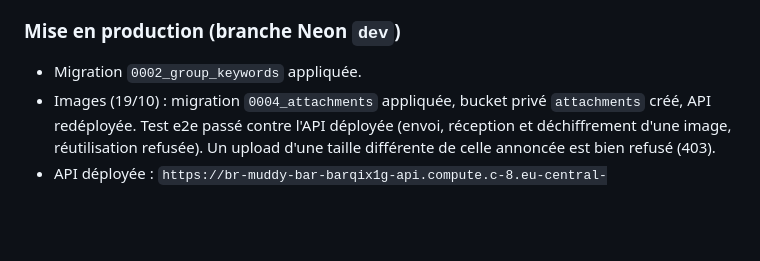
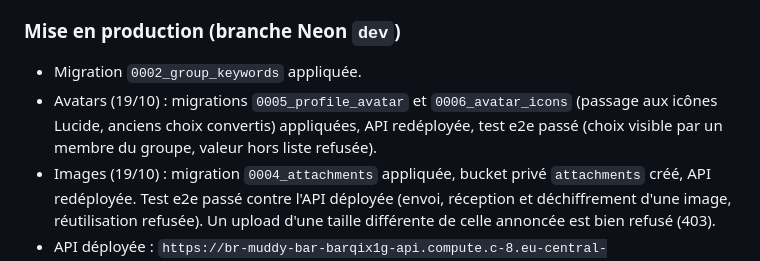
Before and after one commit to lipreux-x/BS-lipreux-x-xxxxxx, a Markdown page: docs/AVANCEMENT.md, the part around the change. GitHub-like rendering; blank space fills up the shorter version.

```diff
--- a/docs/AVANCEMENT.md
+++ b/docs/AVANCEMENT.md
@@ -51,6 +51,7 @@ Le changement s'applique à tous les écrans de code : verrouillage, inscription
 ### Mise en production (branche Neon `dev`)
 
 - Migration `0002_group_keywords` appliquée.
+- Avatars (19/10) : migrations `0005_profile_avatar` et `0006_avatar_icons` (passage aux icônes Lucide, anciens choix convertis) appliquées, API redéployée, test e2e passé (choix visible par un membre du groupe, valeur hors liste refusée).
 - Images (19/10) : migration `0004_attachments` appliquée, bucket privé `attachments` créé, API redéployée. Test e2e passé contre l'API déployée (envoi, réception et déchiffrement d'une image, réutilisation refusée). Un upload d'une taille différente de celle annoncée est bien refusé (403).
 - API déployée : `https://br-muddy-bar-barqix1g-api.compute.c-8.eu-central-1.aws.neon.tech/`.
 - Smoke test passé contre l'API déployée (inscription, groupes, code + mots-clés, chat chiffré, temps réel, limite d'essais).
```
Also changed, not shown: docs/SPEC.md (+1 -0 lines).
